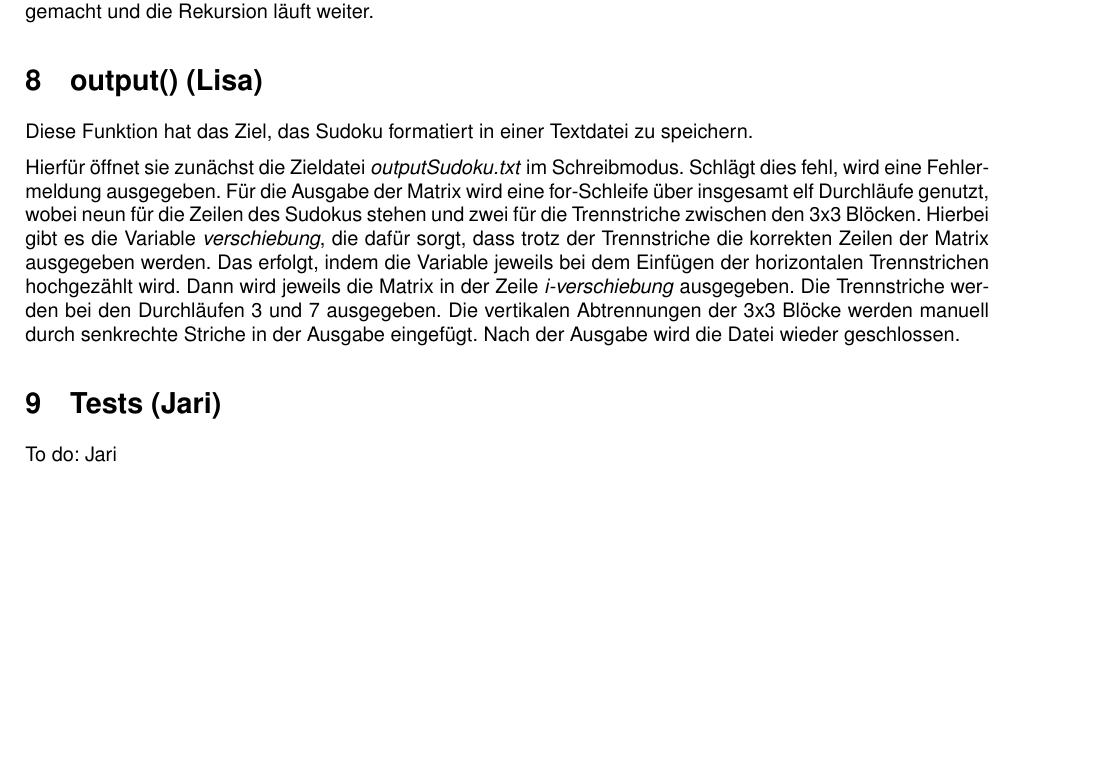
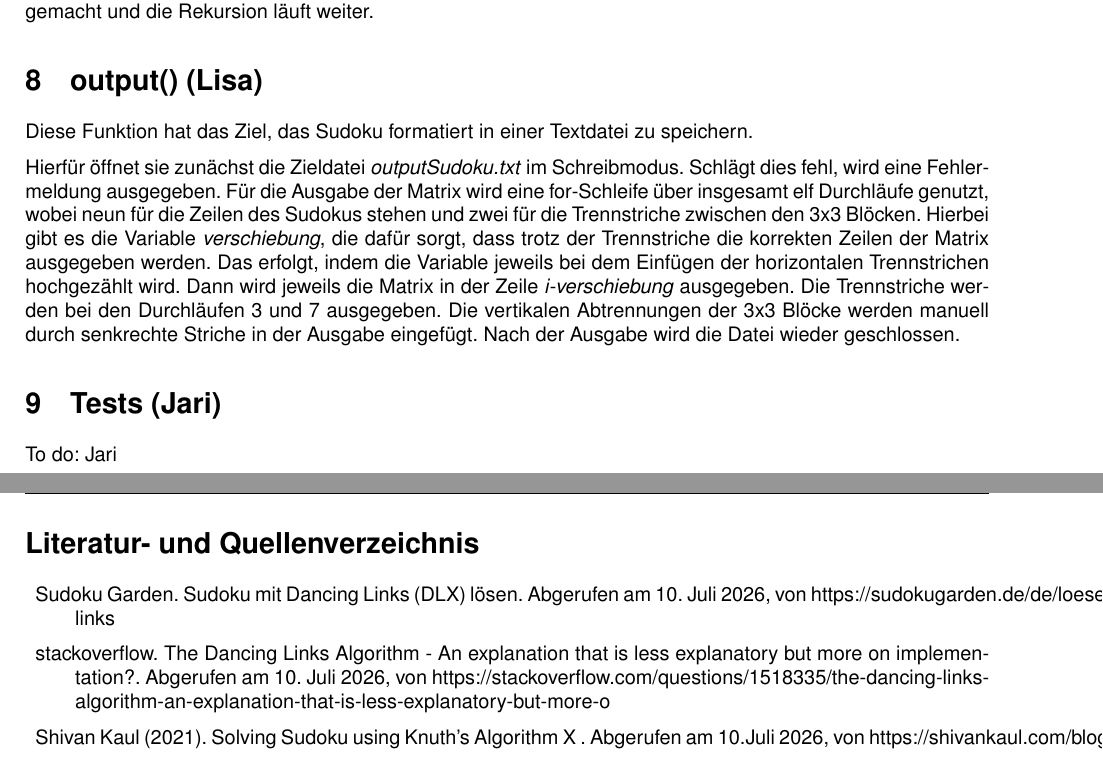
Before and after one commit to ludwle01/ProjektSudoku, a LaTeX document (Bericht/Bericht.tex): part of page 2 of 2 before the commit and two parts of pages 2 and 3 of 3 after it, the two joined at a grey line, cut so that both start at the same text, the shorter picture padded with empty space. Compiled offline with pdfLaTeX.

Commit message:
Bericht Literaturverzeichnis

```diff
--- a/Bericht/Bericht.tex
+++ b/Bericht/Bericht.tex
@@ -104,4 +104,14 @@ Hierfür öffnet sie zunächst die Zieldatei \textit{outputSudoku.txt} im Schrei
 To do: Jari
 
 
+
+\section*{Literatur- und Quellenverzeichnis}
+
+\begin{description}
+    \item Sudoku Garden. Sudoku mit Dancing Links (DLX) lösen. Abgerufen am 10. Juli 2026, von https://sudokugarden.de/de/loesen/dancing-links
+    \item stackoverflow. The Dancing Links Algorithm - An explanation that is less explanatory but more on implementation?. Abgerufen am 10. Juli 2026, von https://stackoverflow.com/questions/1518335/the-dancing-links-algorithm-an-explanation-that-is-less-explanatory-but-more-o
+    \item Shivan Kaul (2021). Solving Sudoku using Knuth's Algorithm X . Abgerufen am 10.Juli 2026, von https://shivankaul.com/blog/sudoku
+\end{description}
+
+
 \end{document}
```
Also changed, not shown: Bericht/Bericht.pdf.
